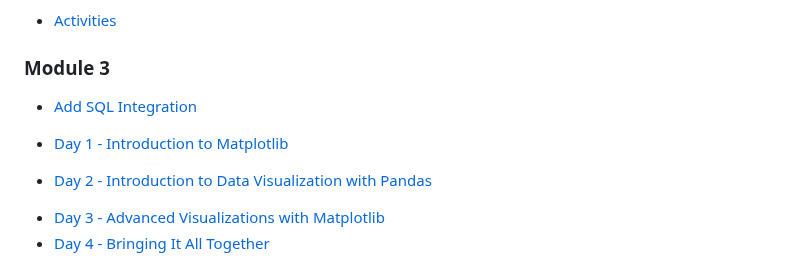
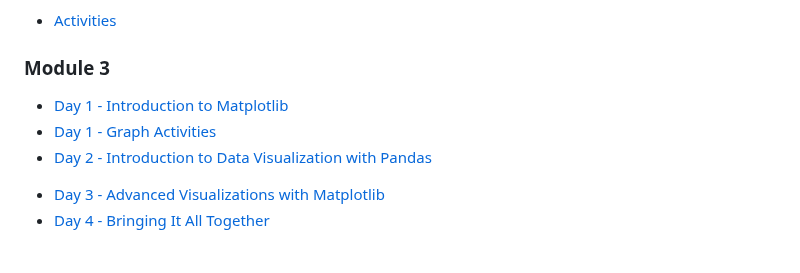
Before and after one commit to azamsharpschool/machine-learning-aiml-aais, a Markdown page: AAIS-302/index.md, the part around the change. GitHub-like rendering.

Commit message:
added graph activities

```diff
--- a/AAIS-302/index.md
+++ b/AAIS-302/index.md
@@ -60,9 +60,8 @@ Module 2:
 
 ### Module 3
 
-- [Add SQL Integration]()
-
 - [Day 1 - Introduction to Matplotlib](resources/module3-day2.md)
+- [Day 1 - Graph Activities](resources/graph-activities.md)
 - [Day 2 - Introduction to Data Visualization with Pandas](resources/module3-day1.md)
 
 <!--
```
Also changed, not shown: AAIS-302/resources/graph-activities.md (added, +107 -0 lines).
